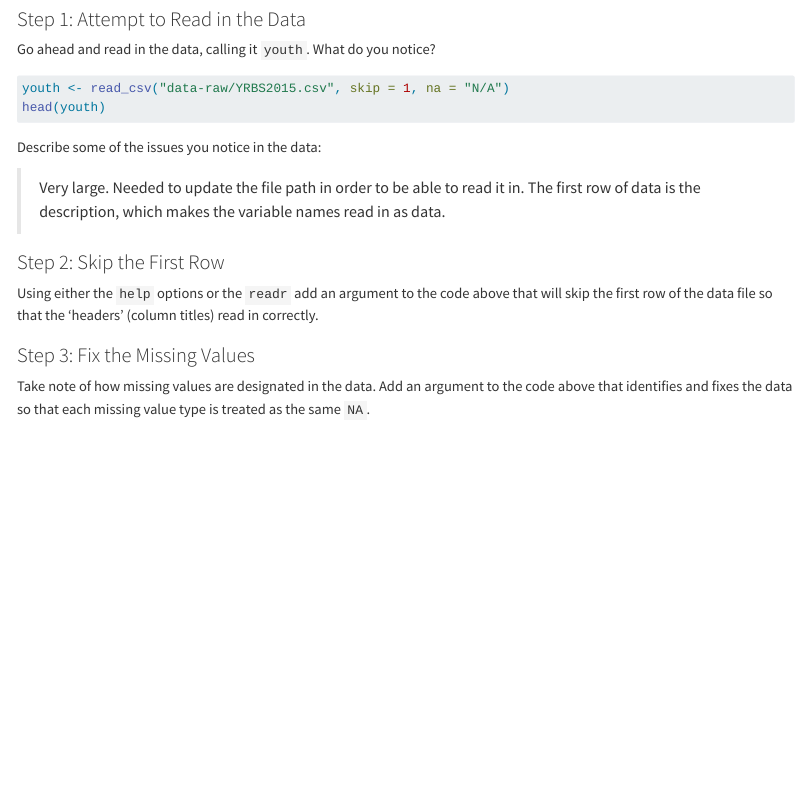
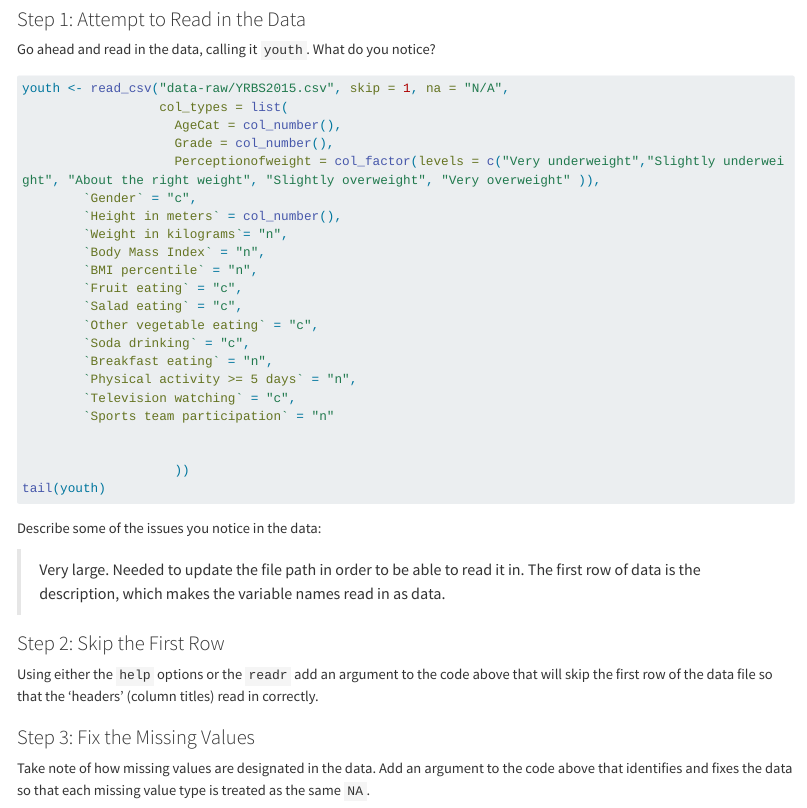
Before and after one commit to Kate-ritz/week-5-inclass, a Quarto document (pa-4-import-tidy-data.qmd): the page in a window 1100 px wide, from 1180 px down. Rendered offline with R 4.5, knitr and Pandoc in place of Quarto, with nearby package versions; long lines of code are wrapped.

Commit message:
updated qmd

````diff
--- a/pa-4-import-tidy-data.qmd
+++ b/pa-4-import-tidy-data.qmd
@@ -71,8 +71,28 @@ Go ahead and read in the data, calling it `youth`. What do you notice?
 #| label: read-data
 #| eval: false
 
-youth <- read_csv("data-raw/YRBS2015.csv", skip = 1, na = "N/A")
-head(youth)
+youth <- read_csv("data-raw/YRBS2015.csv", skip = 1, na = "N/A",
+                  col_types = list(
+                    AgeCat = col_number(),
+                    Grade = col_number(),
+                    Perceptionofweight = col_factor(levels = c("Very underweight","Slightly underweight", "About the right weight", "Slightly overweight", "Very overweight" )),
+        `Gender` = "c",
+        `Height in meters` = col_number(),
+        `Weight in kilograms`= "n",
+        `Body Mass Index` = "n",
+        `BMI percentile` = "n",
+        `Fruit eating` = "c",
+        `Salad eating` = "c",
+        `Other vegetable eating` = "c",
+        `Soda drinking` = "c",
+        `Breakfast eating` = "n",
+        `Physical activity >= 5 days` = "n",
+        `Television watching` = "c",
+        `Sports team participation` = "n"
+
+
+                    ))
+tail(youth)
 ```
 
 Describe some of the issues you notice in the data:
````
